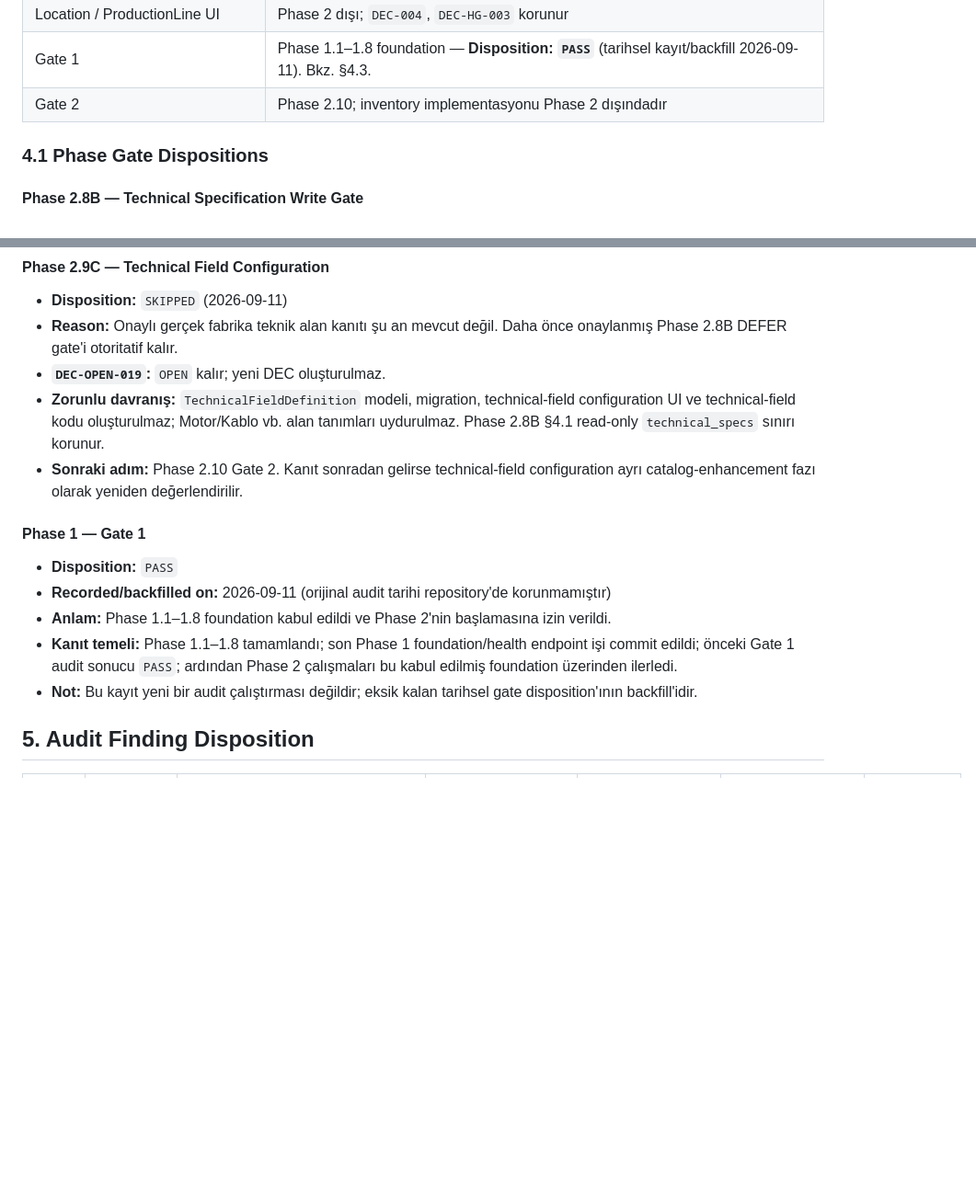
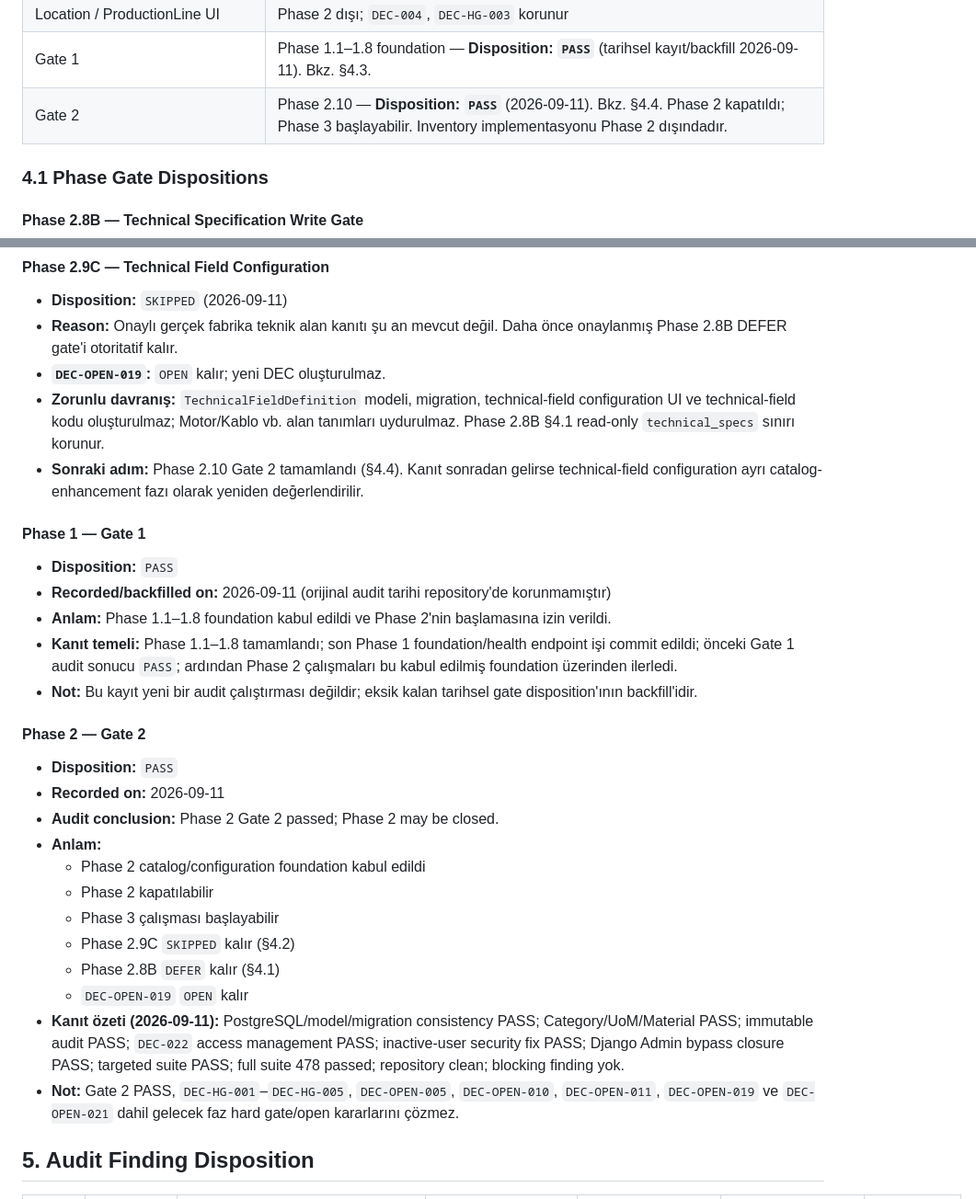
Before and after one commit to ataberksifil/tezcan-envanter, a Markdown page: docs/06-DECISION-REGISTER.md, 2 parts joined by grey strips. Shown at 92% size. GitHub-like rendering; blank space fills up the shorter version.

```diff
--- a/docs/06-DECISION-REGISTER.md
+++ b/docs/06-DECISION-REGISTER.md
@@ -308,7 +308,7 @@ Bu tablo legacy kimlikleri silmez. Aynı konuya ait eski kimlikler `Source IDs`
 | Phase 2.9C technical-field configuration | **Disposition: `SKIPPED`** (2026-09-11). Onaylı gerçek fabrika teknik alan kanıtı yok; Phase 2.8B DEFER otoritatif kalır. `DEC-OPEN-019` (`OPEN` kalır; yeni DEC yok). Bkz. §4.2. |
 | Location / ProductionLine UI | Phase 2 dışı; `DEC-004`, `DEC-HG-003` korunur |
 | Gate 1 | Phase 1.1–1.8 foundation — **Disposition: `PASS`** (tarihsel kayıt/backfill 2026-09-11). Bkz. §4.3. |
-| Gate 2 | Phase 2.10; inventory implementasyonu Phase 2 dışındadır |
+| Gate 2 | Phase 2.10 — **Disposition: `PASS`** (2026-09-11). Bkz. §4.4. Phase 2 kapatıldı; Phase 3 başlayabilir. Inventory implementasyonu Phase 2 dışındadır. |
 
 ### 4.1 Phase Gate Dispositions
 
@@ -327,7 +327,7 @@ Bu tablo legacy kimlikleri silmez. Aynı konuya ait eski kimlikler `Source IDs`
 - **Reason:** Onaylı gerçek fabrika teknik alan kanıtı şu an mevcut değil. Daha önce onaylanmış Phase 2.8B DEFER gate'i otoritatif kalır.
 - **`DEC-OPEN-019`:** `OPEN` kalır; yeni DEC oluşturulmaz.
 - **Zorunlu davranış:** `TechnicalFieldDefinition` modeli, migration, technical-field configuration UI ve technical-field kodu oluşturulmaz; Motor/Kablo vb. alan tanımları uydurulmaz. Phase 2.8B §4.1 read-only `technical_specs` sınırı korunur.
-- **Sonraki adım:** Phase 2.10 Gate 2. Kanıt sonradan gelirse technical-field configuration ayrı catalog-enhancement fazı olarak yeniden değerlendirilir.
+- **Sonraki adım:** Phase 2.10 Gate 2 tamamlandı (§4.4). Kanıt sonradan gelirse technical-field configuration ayrı catalog-enhancement fazı olarak yeniden değerlendirilir.
 
 #### Phase 1 — Gate 1
 
@@ -336,6 +336,21 @@ Bu tablo legacy kimlikleri silmez. Aynı konuya ait eski kimlikler `Source IDs`
 - **Anlam:** Phase 1.1–1.8 foundation kabul edildi ve Phase 2'nin başlamasına izin verildi.
 - **Kanıt temeli:** Phase 1.1–1.8 tamamlandı; son Phase 1 foundation/health endpoint işi commit edildi; önceki Gate 1 audit sonucu `PASS`; ardından Phase 2 çalışmaları bu kabul edilmiş foundation üzerinden ilerledi.
 - **Not:** Bu kayıt yeni bir audit çalıştırması değildir; eksik kalan tarihsel gate disposition'ının backfill'idir.
+
+#### Phase 2 — Gate 2
+
+- **Disposition:** `PASS`
+- **Recorded on:** 2026-09-11
+- **Audit conclusion:** Phase 2 Gate 2 passed; Phase 2 may be closed.
+- **Anlam:**
+  - Phase 2 catalog/configuration foundation kabul edildi
+  - Phase 2 kapatılabilir
+  - Phase 3 çalışması başlayabilir
+  - Phase 2.9C `SKIPPED` kalır (§4.2)
+  - Phase 2.8B `DEFER` kalır (§4.1)
+  - `DEC-OPEN-019` `OPEN` kalır
+- **Kanıt özeti (2026-09-11):** PostgreSQL/model/migration consistency PASS; Category/UoM/Material PASS; immutable audit PASS; `DEC-022` access management PASS; inactive-user security fix PASS; Django Admin bypass closure PASS; targeted suite PASS; full suite 478 passed; repository clean; blocking finding yok.
+- **Not:** Gate 2 PASS, `DEC-HG-001`–`DEC-HG-005`, `DEC-OPEN-005`, `DEC-OPEN-010`, `DEC-OPEN-011`, `DEC-OPEN-019` ve `DEC-OPEN-021` dahil gelecek faz hard gate/open kararlarını çözmez.
 
 ## 5. Audit Finding Disposition
 
```
Also changed, not shown: README.md (+9 -5 lines), docs/05-ARCHITECTURE.md (+9 -3 lines).
